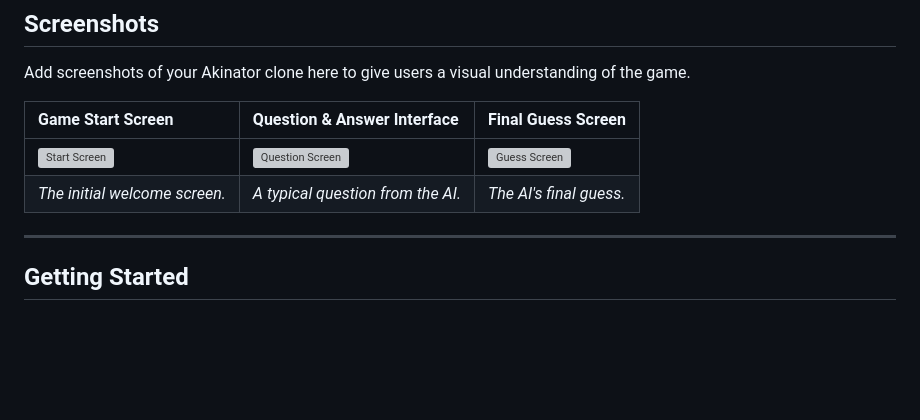
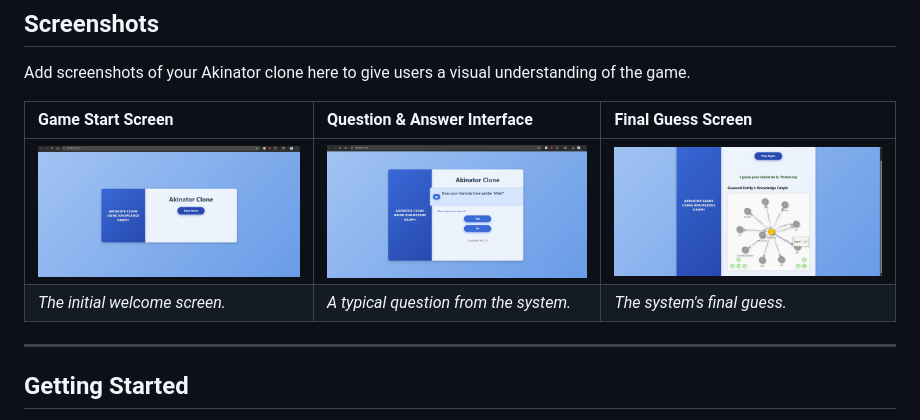
Before and after one commit to Shaun-Roy/AKINATOR-CLONE-USING-KNOWLEDGE-GRAPH, a Markdown page: readme.md, the part around the change. Rendered like a GitHub page; blank space fills up the shorter version; grey boxes are pictures that could not be loaded.

```diff
--- a/readme.md
+++ b/readme.md
@@ -35,8 +35,8 @@ Add screenshots of your Akinator clone here to give users a visual understanding
 
 | Game Start Screen | Question & Answer Interface | Final Guess Screen |
 | :----------------- | :-------------------------- | :----------------- |
-| ![Start Screen](path/to/your/start_screen.png) | ![Question Screen](path/to/your/question_screen.png) | ![Guess Screen](path/to/your/guess_screen.png) |
-| *The initial welcome screen.* | *A typical question from the AI.* | *The AI's final guess.* |
+| ![Start Screen](start_screen_ss.png) | ![Question Screen](sample_question_ss.png) | ![Guess Screen](guess_screen.png) |
+| *The initial welcome screen.* | *A typical question from the system.* | *The system's final guess.* |
 
 ---
 ## Getting Started
```
